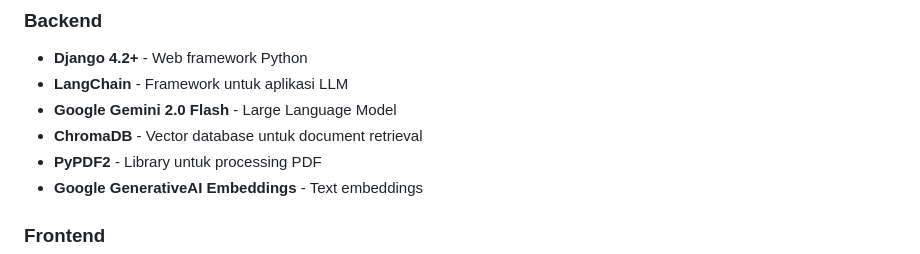
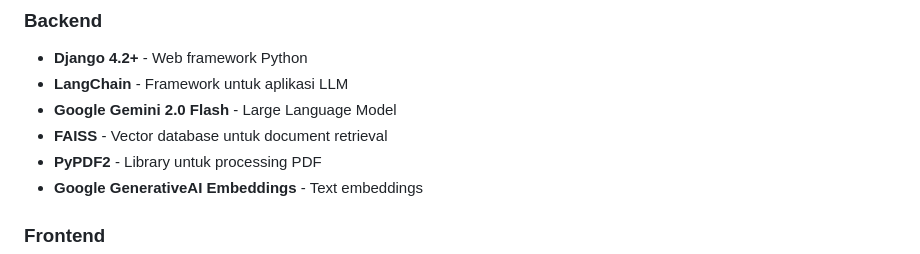
Before and after one commit to Vincent-Davis/Law-Chatbot, a Markdown page: README.md, the part around the change. Drawn GitHub-style.

```diff
--- a/README.md
+++ b/README.md
@@ -33,7 +33,7 @@ LegalLink adalah proyek pribadi sistem AI yang dirancang untuk membantu dalam an
 - **Django 4.2+** - Web framework Python
 - **LangChain** - Framework untuk aplikasi LLM
 - **Google Gemini 2.0 Flash** - Large Language Model
-- **ChromaDB** - Vector database untuk document retrieval
+- **FAISS** - Vector database untuk document retrieval
 - **PyPDF2** - Library untuk processing PDF
 - **Google GenerativeAI Embeddings** - Text embeddings
 
```
